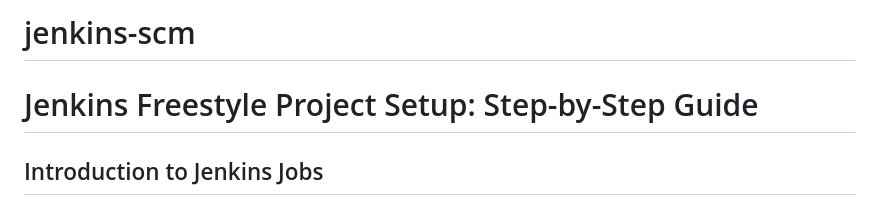
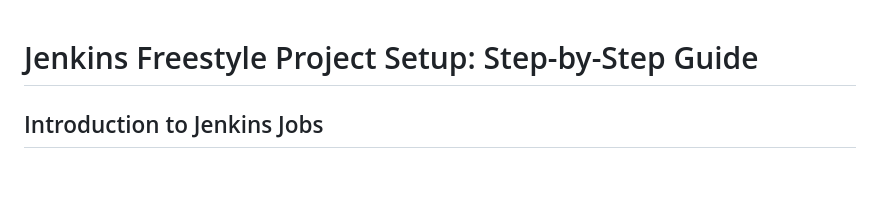
Before and after one commit to Limass2025/jenkins-scm, a Markdown page: README.md, the part around the change. Rendered like a GitHub page; blank space fills up the shorter version.

Commit message:
Update 1 README.md

```diff
--- a/README.md
+++ b/README.md
@@ -1,6 +1,3 @@
-# jenkins-scm
-
-
 # Jenkins Freestyle Project Setup: Step-by-Step Guide
 
 ## Introduction to Jenkins Jobs
```
